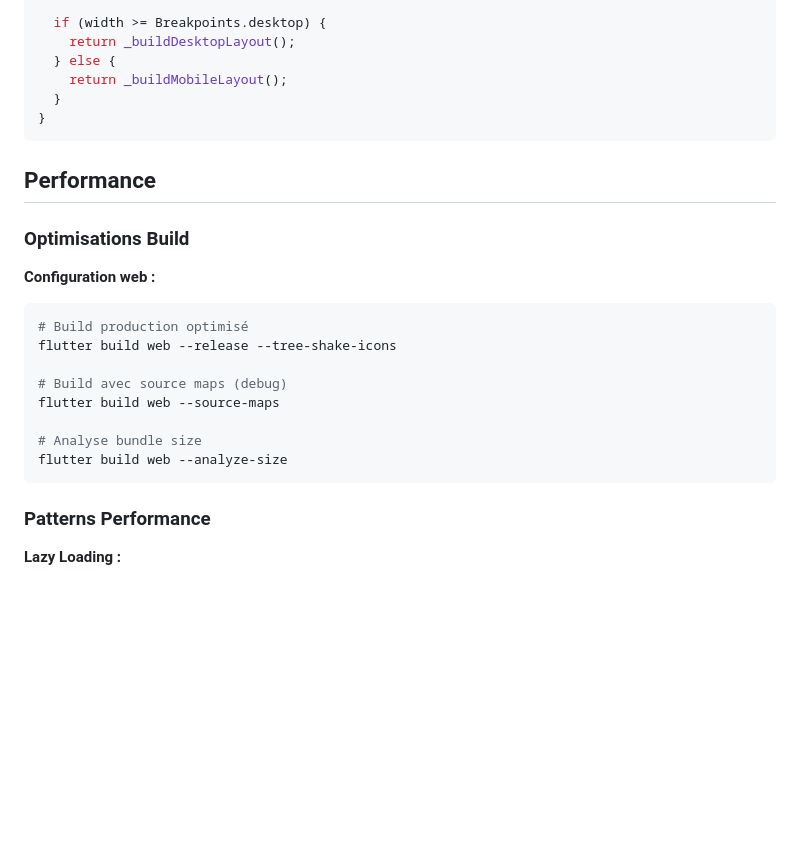
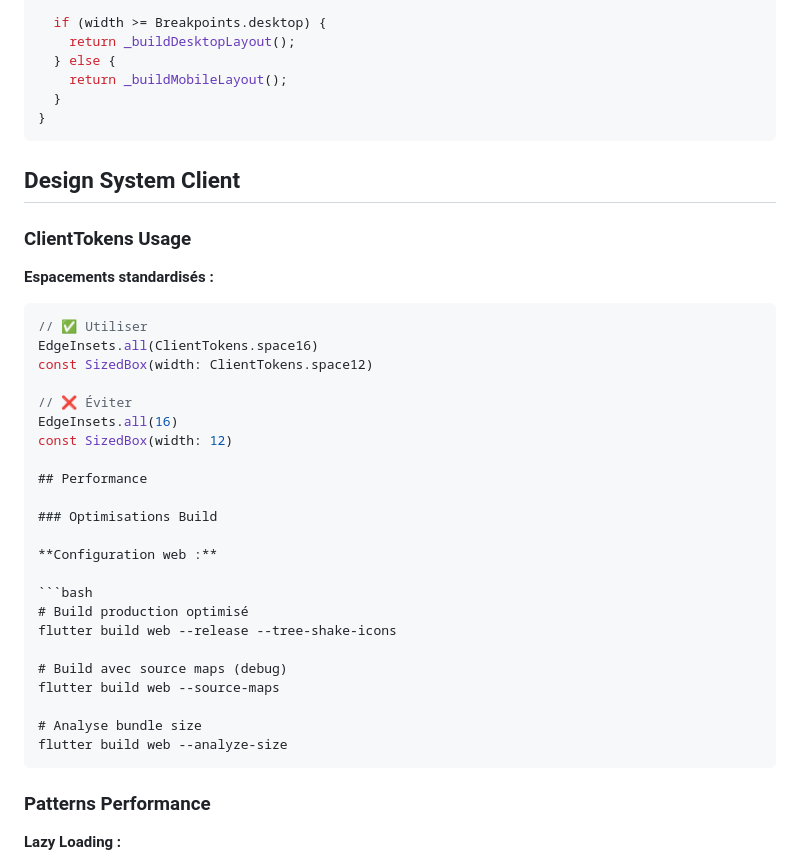
Before and after one commit to RaphHtech/smartmenu, a Markdown page: docs/DEVELOPMENT.md, the part around one of its changes. Rendered like a GitHub page; blank space fills up the shorter version.

`````diff
--- a/docs/DEVELOPMENT.md
+++ b/docs/DEVELOPMENT.md
@@ -834,6 +874,21 @@ Widget _buildResponsive() {
 }
 ```
 
+## Design System Client
+
+### ClientTokens Usage
+
+**Espacements standardisés :**
+
+````dart
+// ✅ Utiliser
+EdgeInsets.all(ClientTokens.space16)
+const SizedBox(width: ClientTokens.space12)
+
+// ❌ Éviter
+EdgeInsets.all(16)
+const SizedBox(width: 12)
+
 ## Performance
 
 ### Optimisations Build
@@ -849,7 +904,7 @@ flutter build web --source-maps
 
 # Analyse bundle size
 flutter build web --analyze-size
-```
+````
 
 ### Patterns Performance
 
`````
Also changed, not shown: other parts of docs/DEVELOPMENT.md (+40 -0 lines), README.md (+4 -3 lines), docs/API.md (+50 -0 lines).
